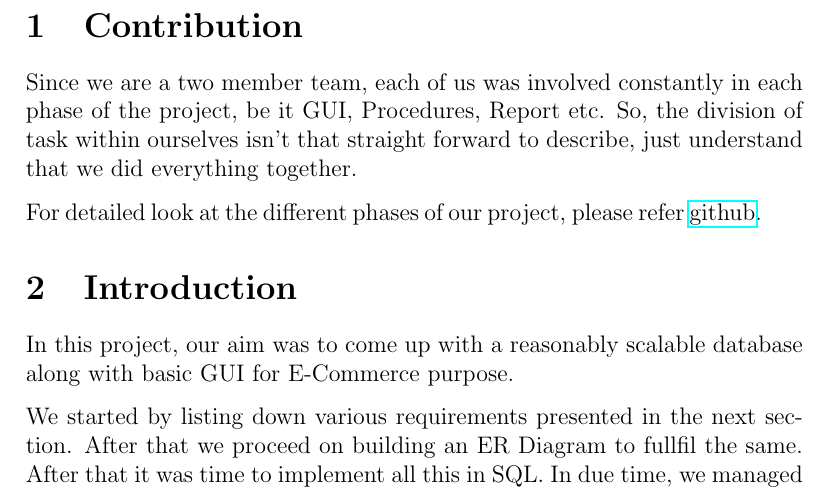
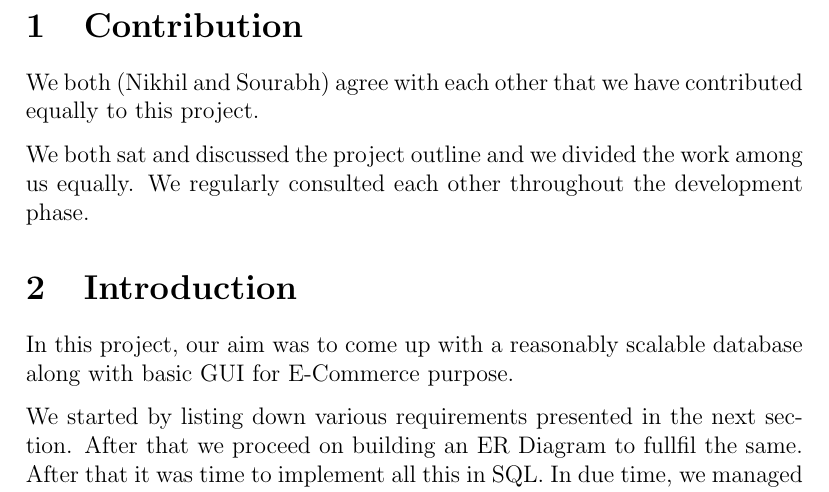
Before and after one commit to nikhilyadv/DBMS-Lab-Project, a LaTeX document (Project Report/report.tex): part of page 3 of 30, cut so that both start at the same text. Compiled offline with pdfLaTeX.

Commit message:
Contribution message

```diff
--- a/Project Report/report.tex
+++ b/Project Report/report.tex
@@ -61,10 +61,9 @@
 \pagenumbering{arabic}
 
 \section{Contribution}
-Since we are a two member team, each of us was involved constantly in each phase of the project, be it GUI, Procedures, Report etc. So, the division of task within ourselves isn't that straight forward to describe, just understand that we did everything together.
+We both (Nikhil and Sourabh) agree with each other that we have contributed equally to this project.
 
-For detailed look at the different phases of our project, please refer \href{https://github.com/nikhilyadv/DBMS-Lab-Project/commits/master}{github}.
-
+We both sat and discussed the project outline and we divided the work among us equally. We regularly consulted each other throughout the development phase.
 
 \section{Introduction}
 In this project, our aim was to come up with a reasonably scalable database along with basic GUI for E-Commerce purpose.
```
Also changed, not shown: Project Report/report.pdf.
